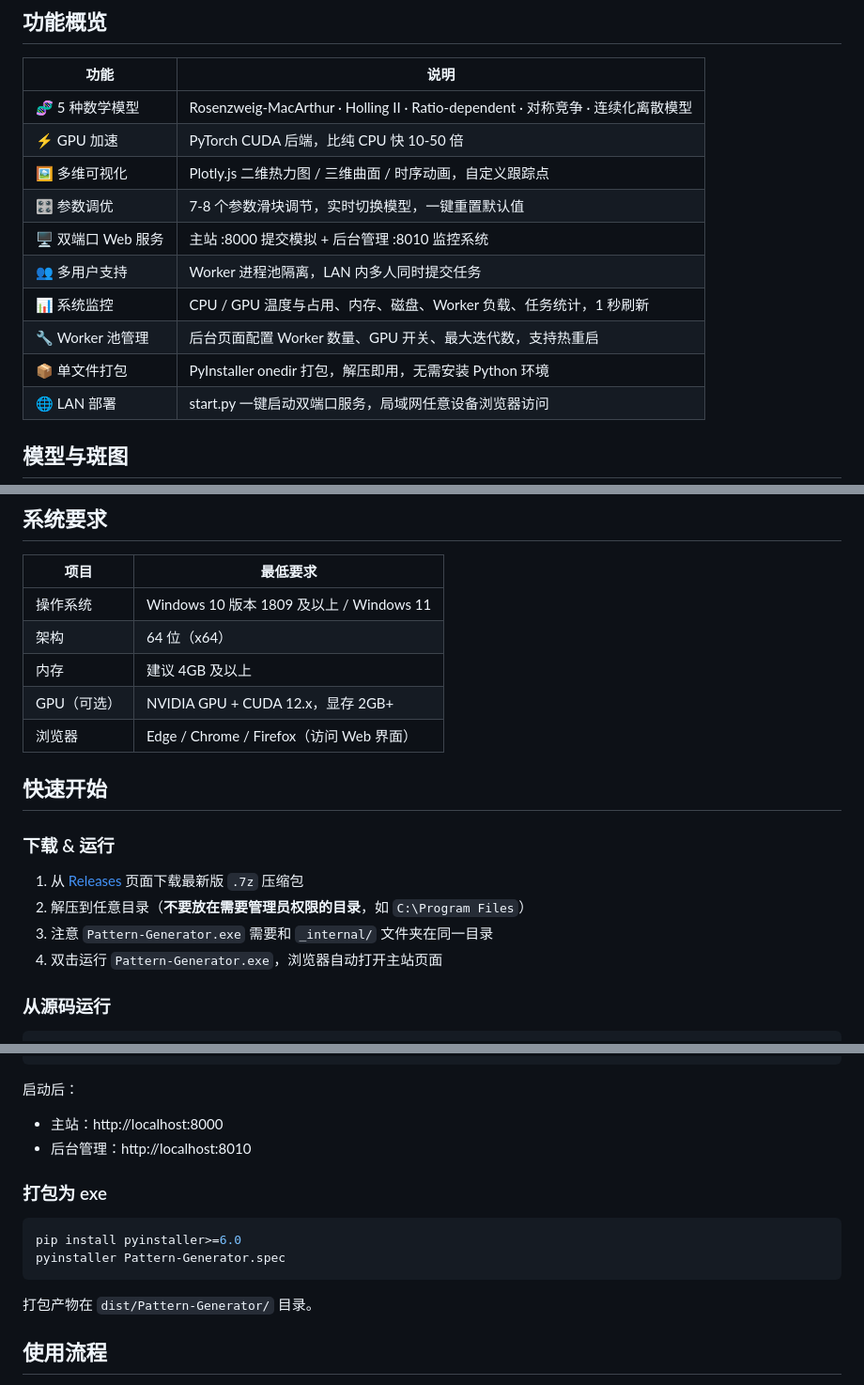
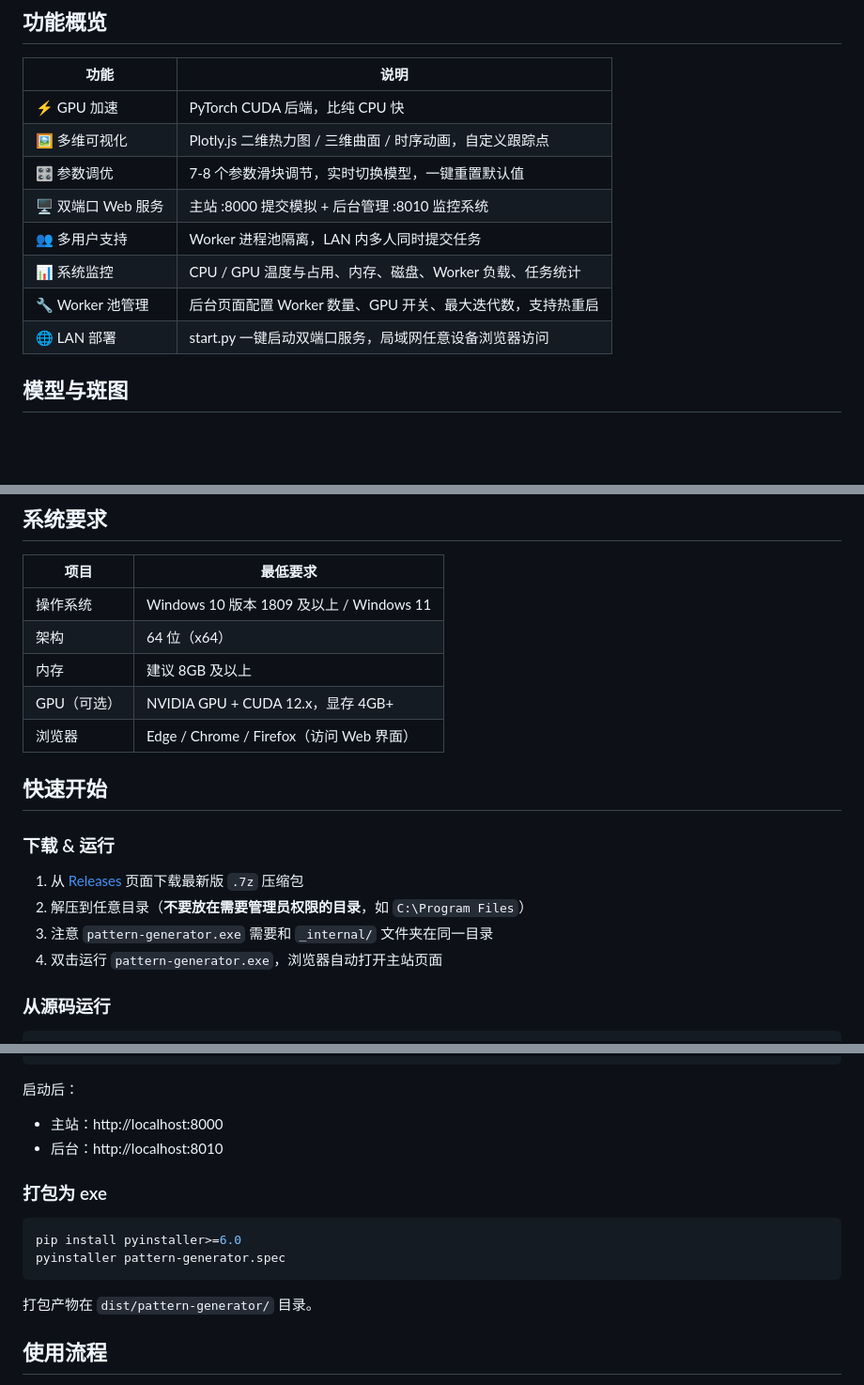
Before and after one commit to MqKeYan/pattern-generator, a Markdown page: README.md, 3 parts joined by grey strips. Shown at 94% size. Rendered like a GitHub page; blank space fills up the shorter version.

Commit message:
更新README文件

````diff
--- a/README.md
+++ b/README.md
@@ -22,15 +22,13 @@
 
 | 功能 | 说明 |
 |------|------|
-| 🧬 5 种数学模型 | Rosenzweig-MacArthur · Holling II · Ratio-dependent · 对称竞争 · 连续化离散模型 |
-| ⚡ GPU 加速 | PyTorch CUDA 后端，比纯 CPU 快 10-50 倍 |
+| ⚡ GPU 加速 | PyTorch CUDA 后端，比纯 CPU 快 |
 | 🖼️ 多维可视化 | Plotly.js 二维热力图 / 三维曲面 / 时序动画，自定义跟踪点 |
 | 🎛️ 参数调优 | 7-8 个参数滑块调节，实时切换模型，一键重置默认值 |
 | 🖥️ 双端口 Web 服务 | 主站 :8000 提交模拟 + 后台管理 :8010 监控系统 |
 | 👥 多用户支持 | Worker 进程池隔离，LAN 内多人同时提交任务 |
-| 📊 系统监控 | CPU / GPU 温度与占用、内存、磁盘、Worker 负载、任务统计，1 秒刷新 |
+| 📊 系统监控 | CPU / GPU 温度与占用、内存、磁盘、Worker 负载、任务统计 |
 | 🔧 Worker 池管理 | 后台页面配置 Worker 数量、GPU 开关、最大迭代数，支持热重启 |
-| 📦 单文件打包 | PyInstaller onedir 打包，解压即用，无需安装 Python 环境 |
 | 🌐 LAN 部署 | start.py 一键启动双端口服务，局域网任意设备浏览器访问 |
 
 ## 模型与斑图
@@ -49,8 +47,8 @@
 |------|---------|
 | 操作系统 | Windows 10 版本 1809 及以上 / Windows 11 |
 | 架构 | 64 位（x64） |
-| 内存 | 建议 4GB 及以上 |
-| GPU（可选） | NVIDIA GPU + CUDA 12.x，显存 2GB+ |
+| 内存 | 建议 8GB 及以上 |
+| GPU（可选） | NVIDIA GPU + CUDA 12.x，显存 4GB+ |
 | 浏览器 | Edge / Chrome / Firefox（访问 Web 界面） |
 
 ## 快速开始
@@ -59,8 +57,8 @@
 
 1. 从 [Releases](../../releases) 页面下载最新版 `.7z` 压缩包
 2. 解压到任意目录（**不要放在需要管理员权限的目录**，如 `C:\Program Files`）
-3. 注意 `Pattern-Generator.exe` 需要和 `_internal/` 文件夹在同一目录
-4. 双击运行 `Pattern-Generator.exe`，浏览器自动打开主站页面
+3. 注意 `pattern-generator.exe` 需要和 `_internal/` 文件夹在同一目录
+4. 双击运行 `pattern-generator.exe`，浏览器自动打开主站页面
 
 ### 从源码运行
 
@@ -80,16 +78,16 @@ python start.py --host 0.0.0.0
 
 启动后：
 - 主站：http://localhost:8000
-- 后台管理：http://localhost:8010
+- 后台：http://localhost:8010
 
 ### 打包为 exe
 
 ```bash
 pip install pyinstaller>=6.0
-pyinstaller Pattern-Generator.spec
+pyinstaller pattern-generator.spec
 ```
 
-打包产物在 `dist/Pattern-Generator/` 目录。
+打包产物在 `dist/pattern-generator/` 目录。
 
 ## 使用流程
 
````
